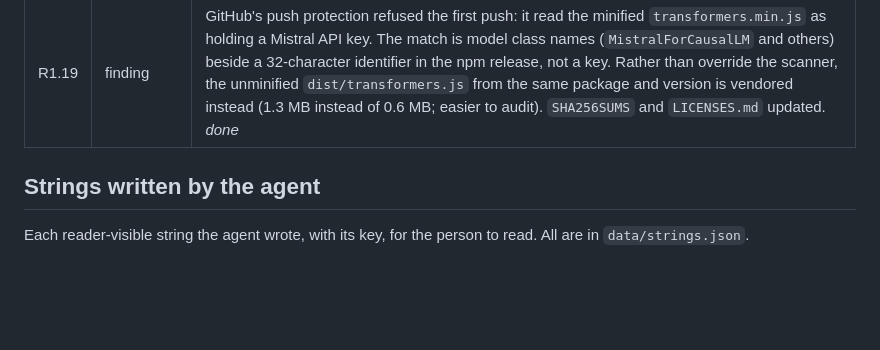
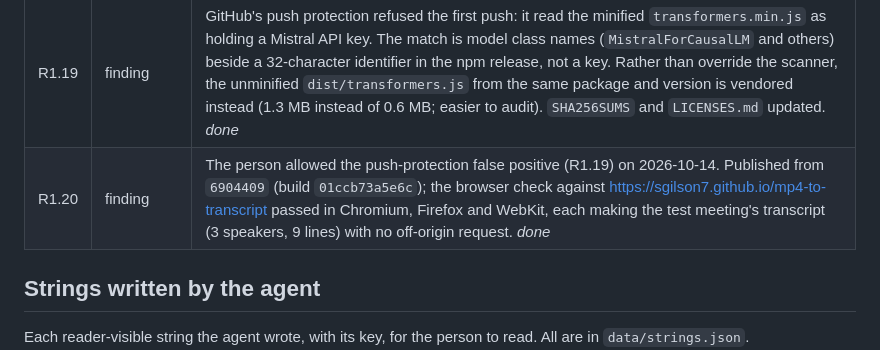
Before and after one commit to sgilson7/mp4-to-transcript, a Markdown page: SECOND-ORDER.md, the part around the change. Rendered like a GitHub page; blank space fills up the shorter version.

Commit message:
Record the live check of the published page
Co-Authored-By: Claude Opus 5.5 (1M context) <noreply@anthropic.com>

```diff
--- a/SECOND-ORDER.md
+++ b/SECOND-ORDER.md
@@ -25,6 +25,7 @@ One row per assumption, surprise or open item. **Kind** is *divergence* (what wa
 | R1.17 | finding | Lines over silence are dropped, and the speech model is not run on stretches where no voice is heard, because Whisper writes words such as "Thank you." into silence. Speech the segmentation model misses is therefore never transcribed. *done* |
 | R1.18 | finding | `page.rs` strings, `models.json` and `page.json` are read as data; `copy.rs` reads every string in them against `TONE.md` and the glossary's `Not:` lines. Model names and settings in `models.json` are not reader-visible but are scanned too; none trips a rule. *done* |
 | R1.19 | finding | GitHub's push protection refused the first push: it read the minified `transformers.min.js` as holding a Mistral API key. The match is model class names (`MistralForCausalLM` and others) beside a 32-character identifier in the npm release, not a key. Rather than override the scanner, the unminified `dist/transformers.js` from the same package and version is vendored instead (1.3 MB instead of 0.6 MB; easier to audit). `SHA256SUMS` and `LICENSES.md` updated. *done* |
+| R1.20 | finding | The person allowed the push-protection false positive (R1.19) on 2026-10-14. Published from `6904409` (build `01ccb73a5e6c`); the browser check against https://sgilson7.github.io/mp4-to-transcript passed in Chromium, Firefox and WebKit, each making the test meeting's transcript (3 speakers, 9 lines) with no off-origin request. *done* |
 
 ## Strings written by the agent
 
```
Also changed, not shown: HANDOFF.md (+2 -0 lines).
